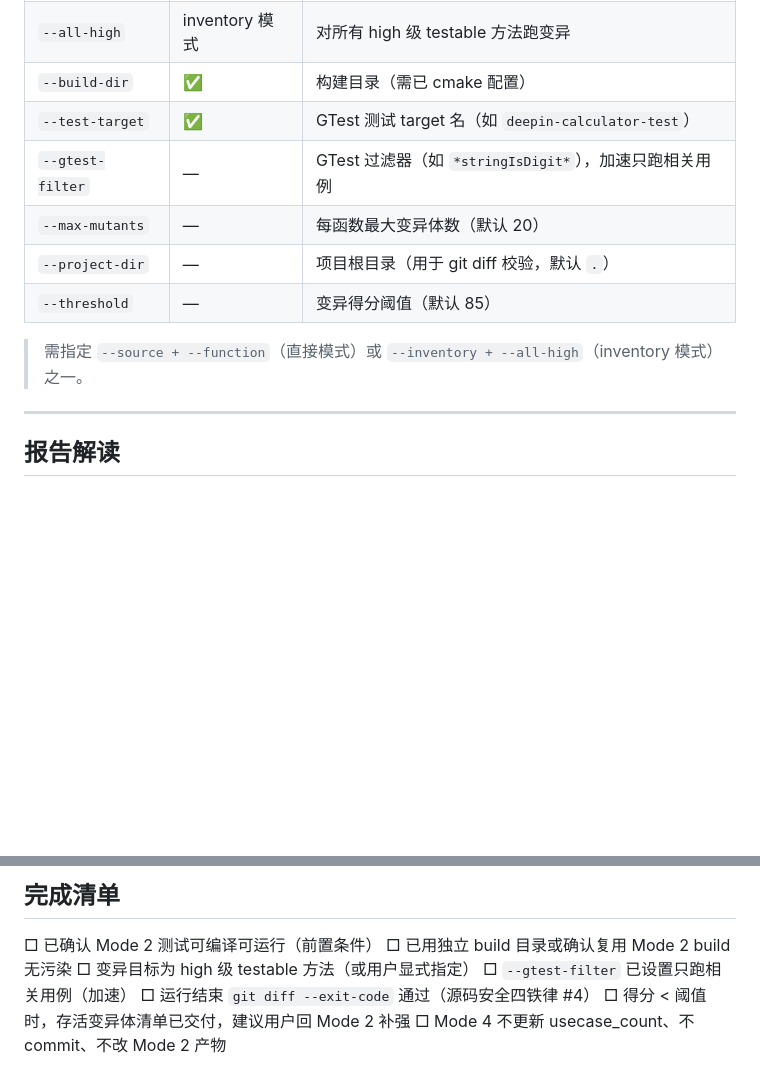
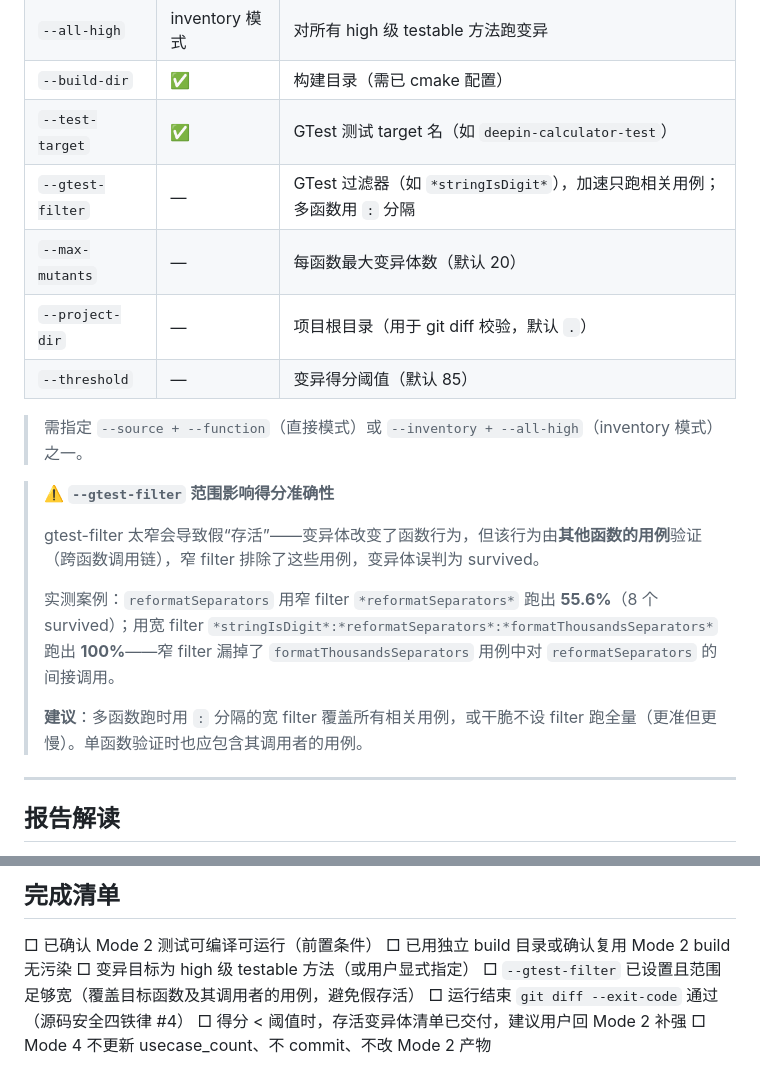
Before and after one commit to add-uos/qt-autotest-generator, a Markdown page: qt-autotest-generator/reference/mutation_testing.md, 2 parts joined by grey strips. Drawn GitHub-style; blank space fills up the shorter version.

Commit message:
docs(mode4): warn that gtest-filter scope affects mutation score
实测发现 gtest-filter 太窄会导致假存活: 变异体改变函数行为后,
该行为由其他函数的用例验证(跨函数调用链), 窄 filter 排除这些
用例, 变异体误判为 survived.

案例: reformatSeparators 窄 filter 跑出 55.6%, 宽 filter 跑出 100%,
窄 filter 漏掉了 formatThousandsSeparators 用例中对 reformatSeparators
的间接调用.

补注意事项 + 检查清单更新为 '范围足够宽' 要求.

```diff
--- a/qt-autotest-generator/reference/mutation_testing.md
+++ b/qt-autotest-generator/reference/mutation_testing.md
@@ -302,12 +302,20 @@ python3 ${SKILL_DIR}/scripts/mutation_score.py \
 | `--all-high` | inventory 模式 | 对所有 high 级 testable 方法跑变异 |
 | `--build-dir` | ✅ | 构建目录（需已 cmake 配置） |
 | `--test-target` | ✅ | GTest 测试 target 名（如 `deepin-calculator-test`） |
-| `--gtest-filter` | — | GTest 过滤器（如 `*stringIsDigit*`），加速只跑相关用例 |
+| `--gtest-filter` | — | GTest 过滤器（如 `*stringIsDigit*`），加速只跑相关用例；多函数用 `:` 分隔 |
 | `--max-mutants` | — | 每函数最大变异体数（默认 20） |
 | `--project-dir` | — | 项目根目录（用于 git diff 校验，默认 `.`） |
 | `--threshold` | — | 变异得分阈值（默认 85） |
 
 > 需指定 `--source + --function`（直接模式）或 `--inventory + --all-high`（inventory 模式）之一。
+
+> **⚠️ `--gtest-filter` 范围影响得分准确性**
+>
+> gtest-filter 太窄会导致假“存活”——变异体改变了函数行为，但该行为由**其他函数的用例**验证（跨函数调用链），窄 filter 排除了这些用例，变异体误判为 survived。
+>
+> 实测案例：`reformatSeparators` 用窄 filter `*reformatSeparators*` 跑出 **55.6%**（8 个 survived）；用宽 filter `*stringIsDigit*:*reformatSeparators*:*formatThousandsSeparators*` 跑出 **100%**——窄 filter 漏掉了 `formatThousandsSeparators` 用例中对 `reformatSeparators` 的间接调用。
+>
+> **建议**：多函数跑时用 `:` 分隔的宽 filter 覆盖所有相关用例，或干脆不设 filter 跑全量（更准但更慢）。单函数验证时也应包含其调用者的用例。
 
 ---
 
@@ -420,7 +428,7 @@ python3 ${SKILL_DIR}/scripts/mutation_score.py \
 □ 已确认 Mode 2 测试可编译可运行（前置条件）
 □ 已用独立 build 目录或确认复用 Mode 2 build 无污染
 □ 变异目标为 high 级 testable 方法（或用户显式指定）
-□ `--gtest-filter` 已设置只跑相关用例（加速）
+□ `--gtest-filter` 已设置且范围足够宽（覆盖目标函数及其调用者的用例，避免假存活）
 □ 运行结束 `git diff --exit-code` 通过（源码安全四铁律 #4）
 □ 得分 < 阈值时，存活变异体清单已交付，建议用户回 Mode 2 补强
 □ Mode 4 不更新 usecase_count、不 commit、不改 Mode 2 产物
```
